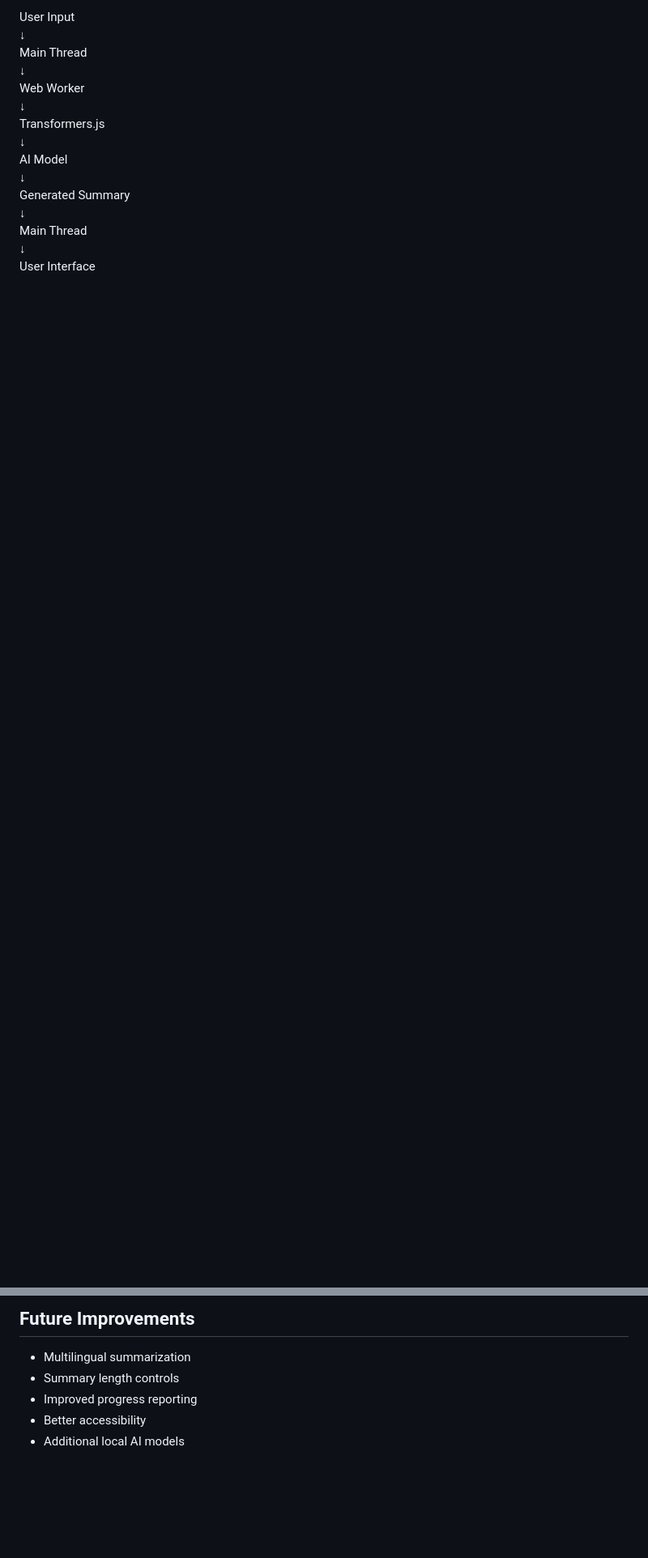
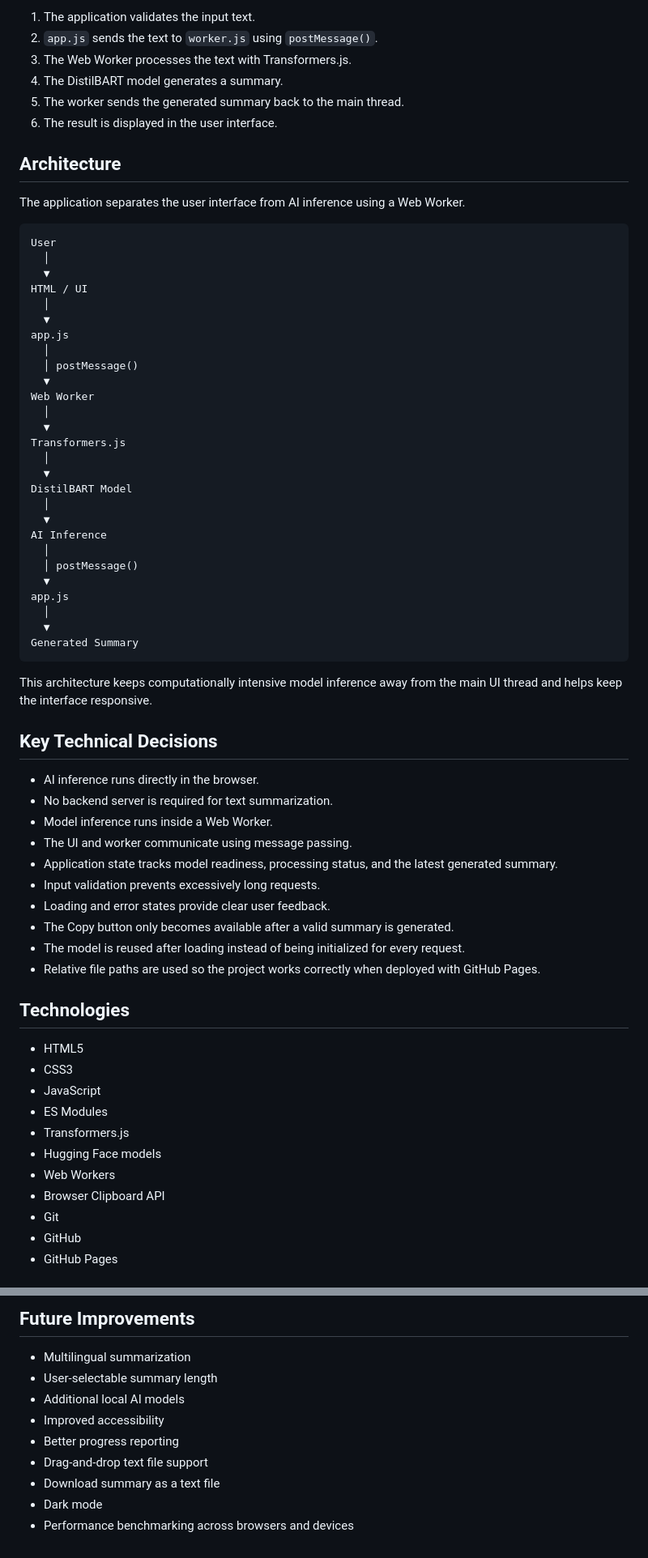
Before and after one commit to amirp32/browser-ai-summarizer, a Markdown page: README.md, 2 parts joined by grey strips. Shown at 81% size. GitHub-like rendering; blank space fills up the shorter version.

````diff
--- a/README.md
+++ b/README.md
@@ -35,16 +43,71 @@ Architecture:
 
-User Input
-↓
-Main Thread
-↓
+1. The application validates the input text.
+2. `app.js` sends the text to `worker.js` using `postMessage()`.
+3. The Web Worker processes the text with Transformers.js.
+4. The DistilBART model generates a summary.
+5. The worker sends the generated summary back to the main thread.
+6. The result is displayed in the user interface.
+
+## Architecture
+
+The application separates the user interface from AI inference using a Web Worker.
+
+```text
+User
+  │
+  ▼
+HTML / UI
+  │
+  ▼
+app.js
+  │
+  │ postMessage()
+  ▼
 Web Worker
-↓
+  │
+  ▼
 Transformers.js
-↓
-AI Model
-↓
+  │
+  ▼
+DistilBART Model
+  │
+  ▼
+AI Inference
+  │
+  │ postMessage()
+  ▼
+app.js
+  │
+  ▼
 Generated Summary
-↓
-Main Thread
-↓
-User Interface
+```
+
+This architecture keeps computationally intensive model inference away from the main UI thread and helps keep the interface responsive.
+
+## Key Technical Decisions
+
+- AI inference runs directly in the browser.
+- No backend server is required for text summarization.
+- Model inference runs inside a Web Worker.
+- The UI and worker communicate using message passing.
+- Application state tracks model readiness, processing status, and the latest generated summary.
+- Input validation prevents excessively long requests.
+- Loading and error states provide clear user feedback.
+- The Copy button only becomes available after a valid summary is generated.
+- The model is reused after loading instead of being initialized for every request.
+- Relative file paths are used so the project works correctly when deployed with GitHub Pages.
+
+## Technologies
+
+- HTML5
+- CSS3
+- JavaScript
+- ES Modules
+- Transformers.js
+- Hugging Face models
+- Web Workers
+- Browser Clipboard API
+- Git
+- GitHub
+- GitHub Pages
+
@@ -79,7 +198,11 @@ Opening the HTML file directly using `file://` is not recommended because the pr
 ## Future Improvements
 
 - Multilingual summarization
-- Summary length controls
-- Improved progress reporting
-- Better accessibility
+- User-selectable summary length
 - Additional local AI models
+- Improved accessibility
+- Better progress reporting
+- Drag-and-drop text file support
+- Download summary as a text file
+- Dark mode
+- Performance benchmarking across browsers and devices
````
Also changed, not shown: other parts of README.md (+89 -25 lines), assets/screenshot.png (added).
